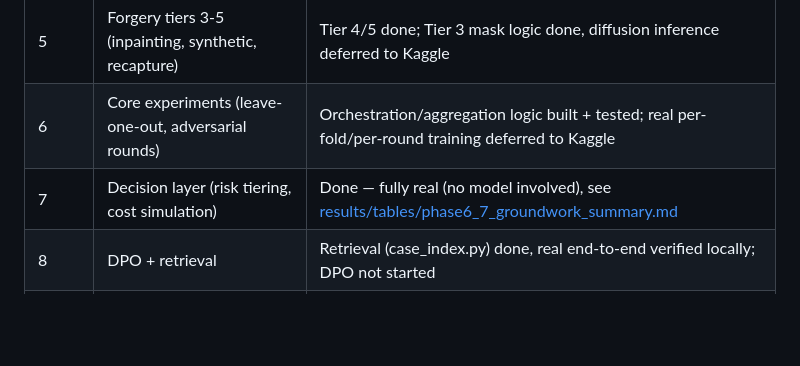
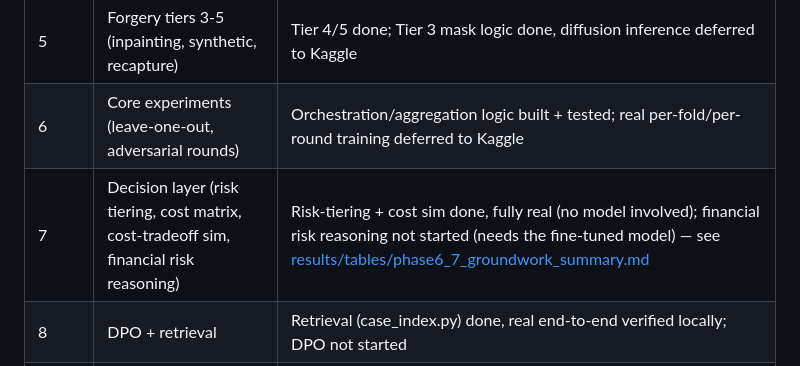
Before and after one commit to Poojadheniya17/doc_verification, a Markdown page: README.md, the part around the change. GitHub-like rendering; blank space fills up the shorter version.

Commit message:
fix README, financial_risk_reasoning.py isn't done yet

```diff
--- a/README.md
+++ b/README.md
@@ -144,7 +144,7 @@ create an API token at kaggle.com/settings, place `kaggle.json` at
 | 4 | Core SFT + QLoRA fine-tuning | Script + data pipeline built and tested; training run itself deferred to Kaggle |
 | 5 | Forgery tiers 3-5 (inpainting, synthetic, recapture) | Tier 4/5 done; Tier 3 mask logic done, diffusion inference deferred to Kaggle |
 | 6 | Core experiments (leave-one-out, adversarial rounds) | Orchestration/aggregation logic built + tested; real per-fold/per-round training deferred to Kaggle |
-| 7 | Decision layer (risk tiering, cost simulation) | Done — fully real (no model involved), see [results/tables/phase6_7_groundwork_summary.md](results/tables/phase6_7_groundwork_summary.md) |
+| 7 | Decision layer (risk tiering, cost matrix, cost-tradeoff sim, financial risk reasoning) | Risk-tiering + cost sim done, fully real (no model involved); financial risk reasoning not started (needs the fine-tuned model) — see [results/tables/phase6_7_groundwork_summary.md](results/tables/phase6_7_groundwork_summary.md) |
 | 8 | DPO + retrieval | Retrieval (case_index.py) done, real end-to-end verified locally; DPO not started |
 | 9 | Quantization benchmarking | Not started |
 | 10 | Layer 3 (optional) | Not started |
```
